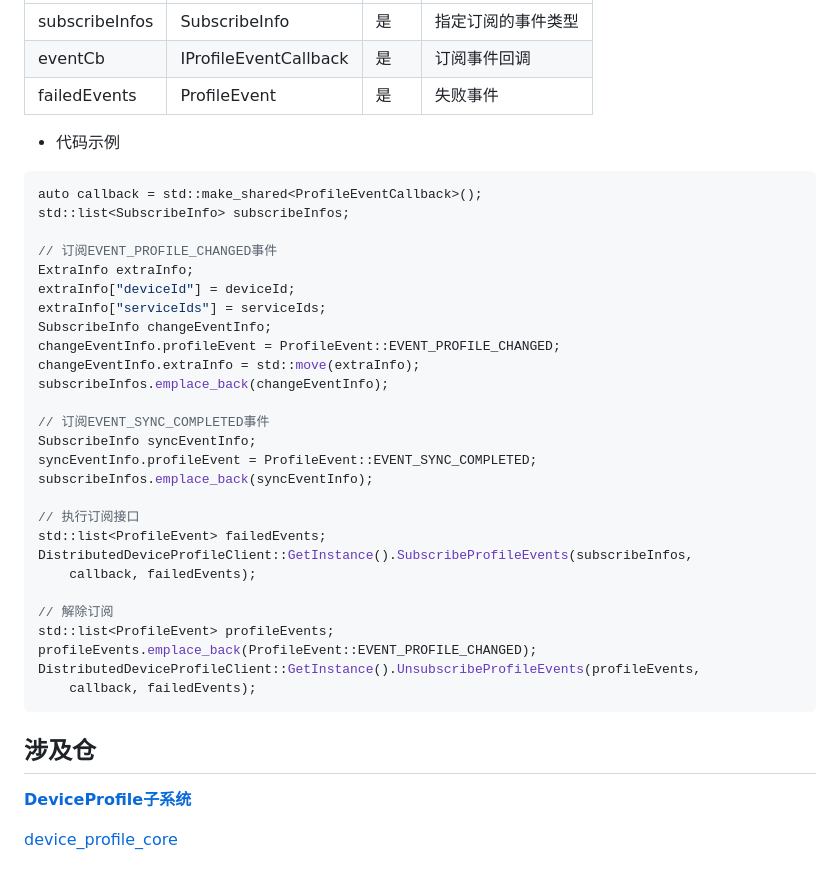
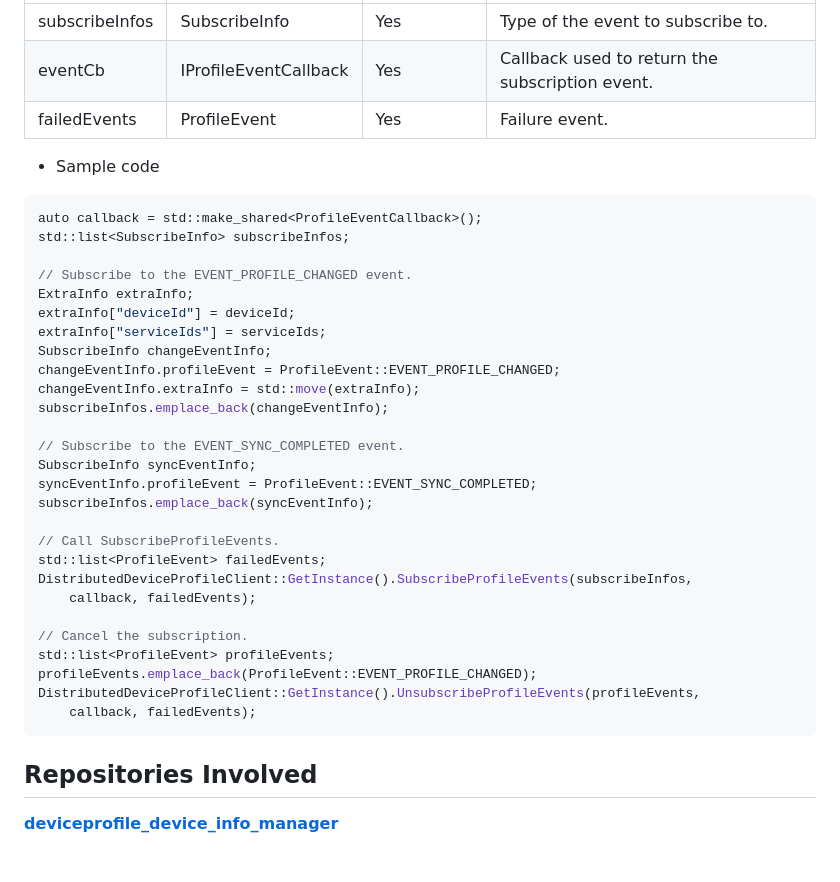
Before and after one commit to eclipse-oniro-mirrors/deviceprofile_device_info_manager, a Markdown page: README.md, the part around one of its changes. GitHub-like rendering.

````diff
--- a/README.md
+++ b/README.md
@@ -152,15 +150,15 @@ DistributedDeviceProfileClient::GetInstance().SyncDeviceProfile(syncOption,
 | -------------- | ---------------------------- | ---- | ----------------------------------- |
-| subscribeInfos | SubscribeInfo                | 是   | 指定订阅的事件类型                    |
-| eventCb        | IProfileEventCallback        | 是   | 订阅事件回调                         |
-| failedEvents   | ProfileEvent                 | 是   | 失败事件                             |
+| subscribeInfos | SubscribeInfo                | Yes  | Type of the event to subscribe to.                   |
+| eventCb        | IProfileEventCallback        | Yes  | Callback used to return the subscription event.                        |
+| failedEvents   | ProfileEvent                 | Yes  | Failure event.                            |
 
-* 代码示例
+* Sample code
 
 ```c++
 auto callback = std::make_shared<ProfileEventCallback>();
 std::list<SubscribeInfo> subscribeInfos;
 
-// 订阅EVENT_PROFILE_CHANGED事件
+// Subscribe to the EVENT_PROFILE_CHANGED event.
 ExtraInfo extraInfo;
 extraInfo["deviceId"] = deviceId;
 extraInfo["serviceIds"] = serviceIds;
@@ -169,25 +167,23 @@ changeEventInfo.profileEvent = ProfileEvent::EVENT_PROFILE_CHANGED;
 changeEventInfo.extraInfo = std::move(extraInfo);
 subscribeInfos.emplace_back(changeEventInfo);
 
-// 订阅EVENT_SYNC_COMPLETED事件
+// Subscribe to the EVENT_SYNC_COMPLETED event.
 SubscribeInfo syncEventInfo;
 syncEventInfo.profileEvent = ProfileEvent::EVENT_SYNC_COMPLETED;
 subscribeInfos.emplace_back(syncEventInfo);
 
-// 执行订阅接口
+// Call SubscribeProfileEvents.
 std::list<ProfileEvent> failedEvents;
 DistributedDeviceProfileClient::GetInstance().SubscribeProfileEvents(subscribeInfos,
     callback, failedEvents);
 
-// 解除订阅
+// Cancel the subscription.
 std::list<ProfileEvent> profileEvents;
 profileEvents.emplace_back(ProfileEvent::EVENT_PROFILE_CHANGED);
 DistributedDeviceProfileClient::GetInstance().UnsubscribeProfileEvents(profileEvents,
     callback, failedEvents);
 ```
 
-## 涉及仓<a name="section176111311166"></a>
+## Repositories Involved
 
-**[DeviceProfile子系统](zh-cn_topic_0000001115719369.md)**
-
-[device\_profile\_core](https://gitee.com/openharmony-sig/device_info_manager)
+[**deviceprofile_device_info_manager**](https://gitee.com/openharmony/deviceprofile_device_info_manager)
````
Also changed, not shown: other parts of README.md (+73 -75 lines), figures/dp-architecture_en.png (added).
